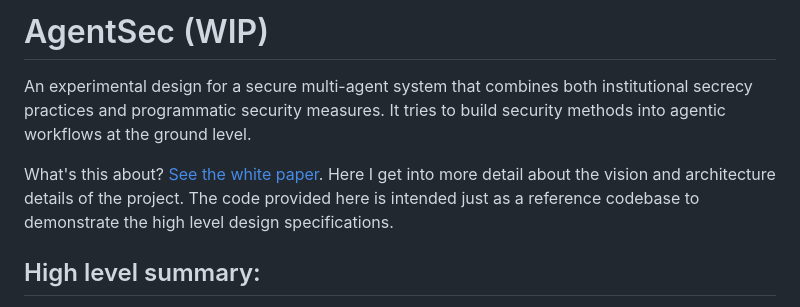
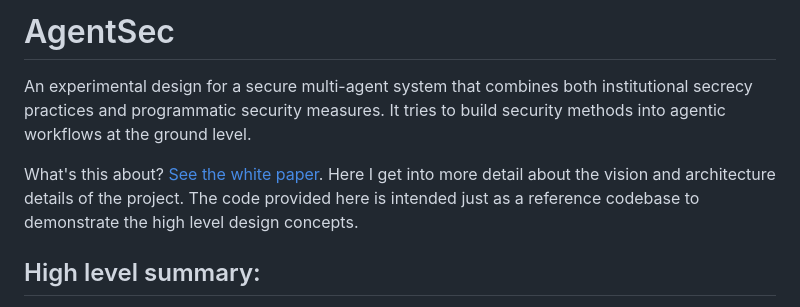
Before and after one commit to N8sGit/AgentSec, a Markdown page: README.md, the part around the change. Rendered like a GitHub page.

```diff
--- a/README.md
+++ b/README.md
@@ -1,8 +1,8 @@
-# AgentSec (WIP)
+# AgentSec
 An experimental design for a secure multi-agent system that combines both institutional secrecy practices and programmatic security measures.
 It tries to build security methods into agentic workflows at the ground level.
 
-What's this about? [See the white paper](https://github.com/N8sGit/agent_sec_white_paper). Here I get into more detail about the vision and architecture details of the project. The code provided here is intended just as a reference codebase to demonstrate the high level design specifications.
+What's this about? [See the white paper](https://github.com/N8sGit/agent_sec_white_paper). Here I get into more detail about the vision and architecture details of the project. The code provided here is intended just as a reference codebase to demonstrate the high level design concepts.
 
 ## High level summary:
 I want to see if it's possible to build a multi-agent system like a top-secret organization, that implements multiple layers of security and prevents leaks and provides a framework for handling sensitive data.
```
